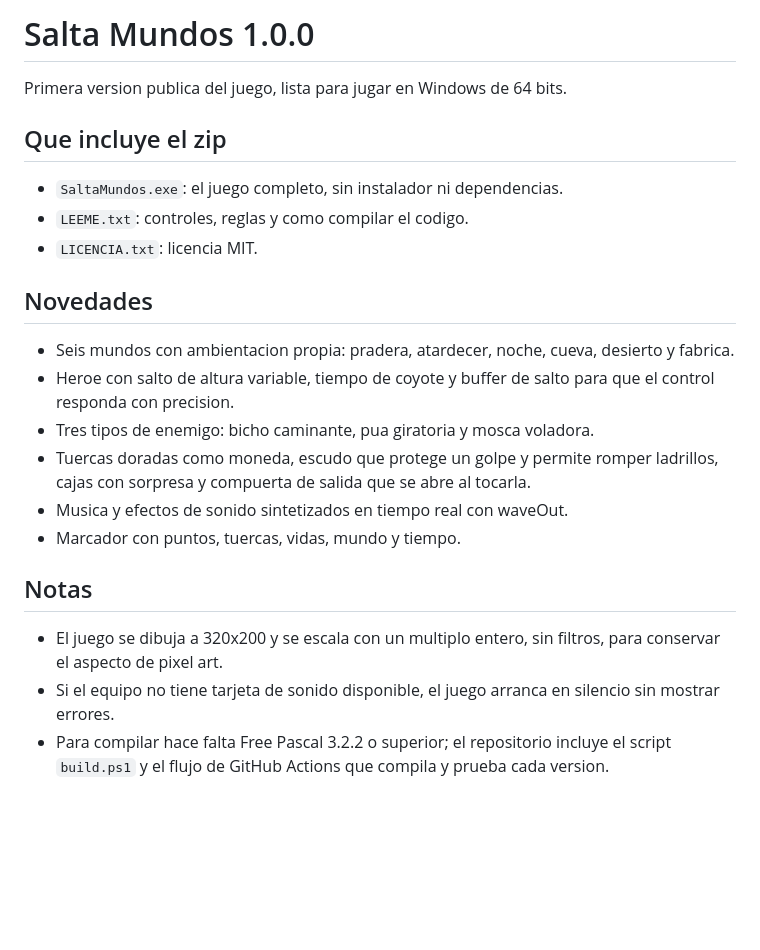
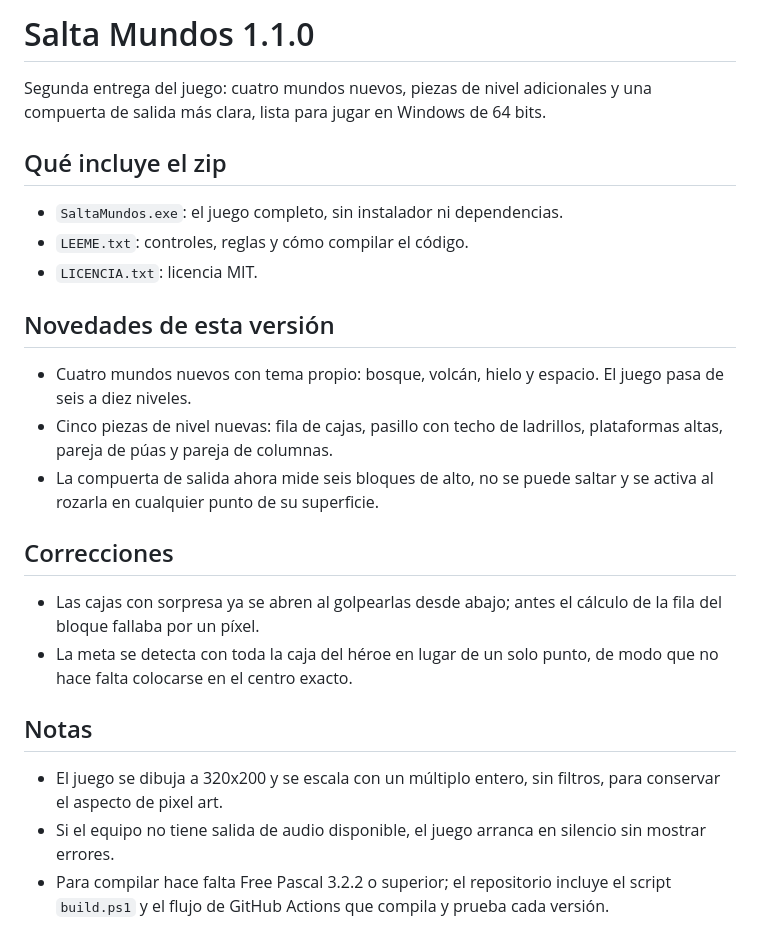
Before and after one commit to juanruiz85/salta-mundos, a Markdown page: docs/NOTAS-VERSION.md, the part around the change. Drawn GitHub-style; blank space fills up the shorter version.

```diff
--- a/docs/NOTAS-VERSION.md
+++ b/docs/NOTAS-VERSION.md
@@ -1,31 +1,36 @@
-# Salta Mundos 1.0.0
+# Salta Mundos 1.1.0
 
-Primera version publica del juego, lista para jugar en Windows de 64 bits.
+Segunda entrega del juego: cuatro mundos nuevos, piezas de nivel adicionales y
+una compuerta de salida más clara, lista para jugar en Windows de 64 bits.
 
-## Que incluye el zip
+## Qué incluye el zip
 
 - `SaltaMundos.exe`: el juego completo, sin instalador ni dependencias.
-- `LEEME.txt`: controles, reglas y como compilar el codigo.
+- `LEEME.txt`: controles, reglas y cómo compilar el código.
 - `LICENCIA.txt`: licencia MIT.
 
-## Novedades
+## Novedades de esta versión
 
-- Seis mundos con ambientacion propia: pradera, atardecer, noche, cueva,
-  desierto y fabrica.
-- Heroe con salto de altura variable, tiempo de coyote y buffer de salto para
-  que el control responda con precision.
-- Tres tipos de enemigo: bicho caminante, pua giratoria y mosca voladora.
-- Tuercas doradas como moneda, escudo que protege un golpe y permite romper
-  ladrillos, cajas con sorpresa y compuerta de salida que se abre al tocarla.
-- Musica y efectos de sonido sintetizados en tiempo real con waveOut.
-- Marcador con puntos, tuercas, vidas, mundo y tiempo.
+- Cuatro mundos nuevos con tema propio: bosque, volcán, hielo y espacio. El
+  juego pasa de seis a diez niveles.
+- Cinco piezas de nivel nuevas: fila de cajas, pasillo con techo de ladrillos,
+  plataformas altas, pareja de púas y pareja de columnas.
+- La compuerta de salida ahora mide seis bloques de alto, no se puede saltar y
+  se activa al rozarla en cualquier punto de su superficie.
+
+## Correcciones
+
+- Las cajas con sorpresa ya se abren al golpearlas desde abajo; antes el
+  cálculo de la fila del bloque fallaba por un píxel.
+- La meta se detecta con toda la caja del héroe en lugar de un solo punto, de
+  modo que no hace falta colocarse en el centro exacto.
 
 ## Notas
 
-- El juego se dibuja a 320x200 y se escala con un multiplo entero, sin filtros,
+- El juego se dibuja a 320x200 y se escala con un múltiplo entero, sin filtros,
   para conservar el aspecto de pixel art.
-- Si el equipo no tiene tarjeta de sonido disponible, el juego arranca en
+- Si el equipo no tiene salida de audio disponible, el juego arranca en
   silencio sin mostrar errores.
 - Para compilar hace falta Free Pascal 3.2.2 o superior; el repositorio incluye
   el script `build.ps1` y el flujo de GitHub Actions que compila y prueba cada
-  version.
+  versión.
```
Also changed, not shown: README.md (+7 -7 lines), docs/ARQUITECTURA.md (+15 -7 lines), docs/capturas/meta.png, docs/capturas/mundo10.png (added), docs/capturas/mundo8.png (added), docs/capturas/titulo.png, 4 other files.
